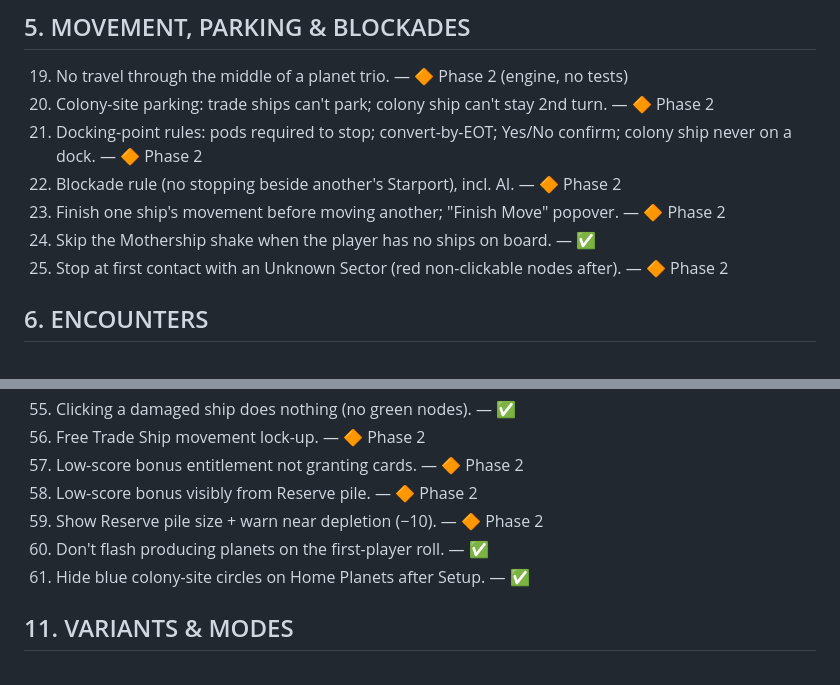
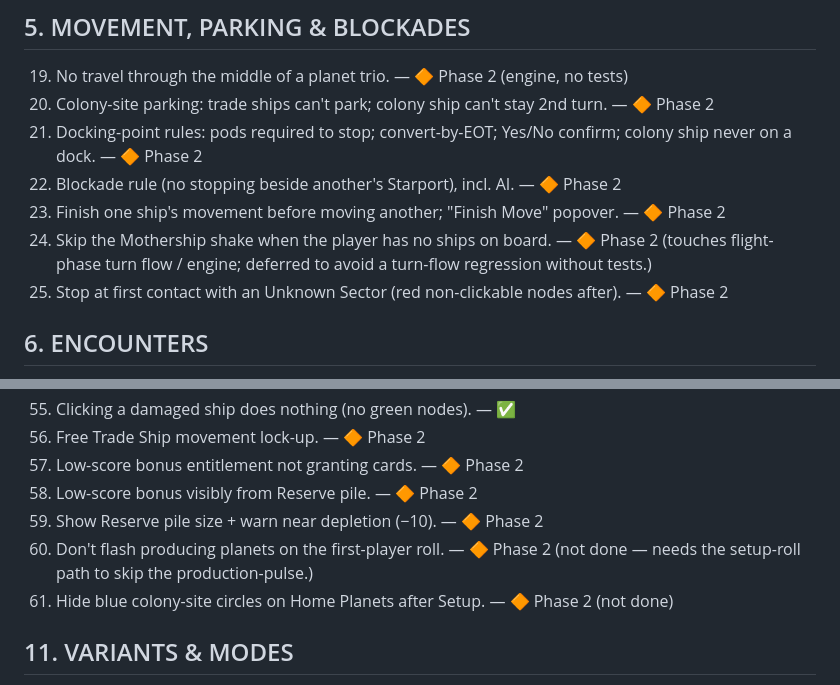
Before and after one commit to MefrR/catan-starfarers, a Markdown page: PLAYTEST_TODO.md, 2 parts joined by grey strips. GitHub-like rendering.

```diff
--- a/PLAYTEST_TODO.md
+++ b/PLAYTEST_TODO.md
@@ -73,7 +80,9 @@ bottom {3,4,11,5,8,9,10}.
     colony ship never on a dock. — 🔶 Phase 2
 22. Blockade rule (no stopping beside another's Starport), incl. AI. — 🔶 Phase 2
 23. Finish one ship's movement before moving another; "Finish Move" popover. — 🔶 Phase 2
-24. Skip the Mothership shake when the player has no ships on board. — ✅
+24. Skip the Mothership shake when the player has no ships on board. — 🔶 Phase 2
+    (touches flight-phase turn flow / engine; deferred to avoid a turn-flow
+    regression without tests.)
 25. Stop at first contact with an Unknown Sector (red non-clickable nodes after). — 🔶 Phase 2
 
 ## 6. ENCOUNTERS
@@ -117,8 +128,9 @@ bottom {3,4,11,5,8,9,10}.
 57. Low-score bonus entitlement not granting cards. — 🔶 Phase 2
 58. Low-score bonus visibly from Reserve pile. — 🔶 Phase 2
 59. Show Reserve pile size + warn near depletion (−10). — 🔶 Phase 2
-60. Don't flash producing planets on the first-player roll. — ✅
-61. Hide blue colony-site circles on Home Planets after Setup. — ✅
+60. Don't flash producing planets on the first-player roll. — 🔶 Phase 2 (not done —
+    needs the setup-roll path to skip the production-pulse.)
+61. Hide blue colony-site circles on Home Planets after Setup. — 🔶 Phase 2 (not done)
 
 ## 11. VARIANTS & MODES
 62. Remove "Friendly Bandit". — ✅
```
Also changed, not shown: other parts of PLAYTEST_TODO.md (+16 -7 lines).
